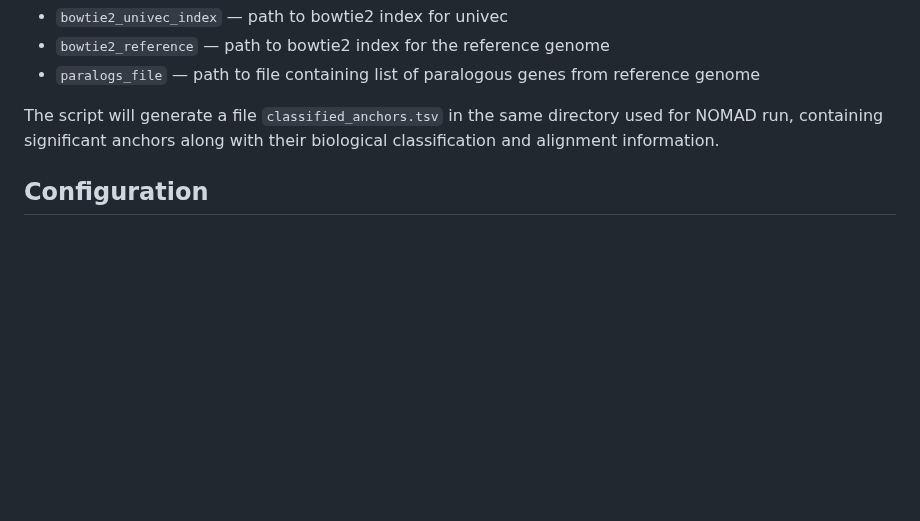
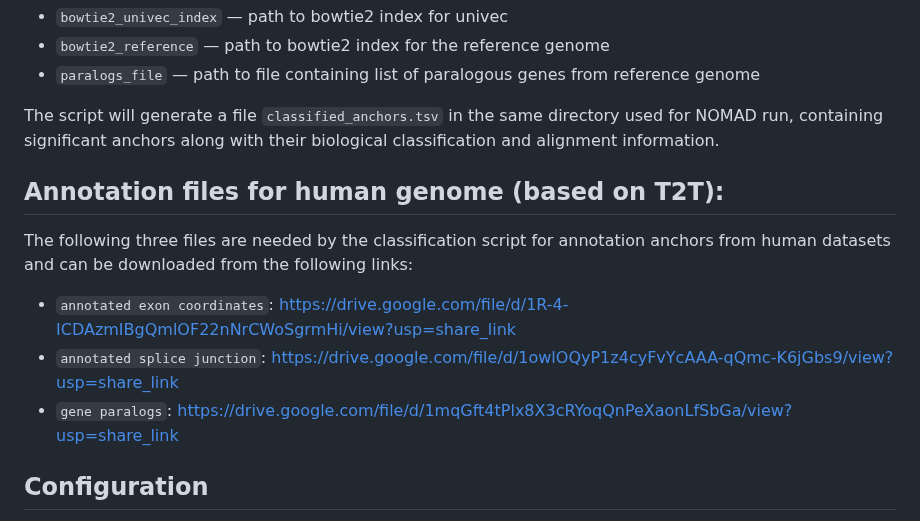
Before and after one commit to refresh-bio/SPLASH, a Markdown page: README.md, the part around the change. GitHub-like rendering; blank space fills up the shorter version.

Commit message:
added links for human annotation files

```diff
--- a/README.md
+++ b/README.md
@@ -141,6 +141,12 @@ To facilitate downstream analysis of anchors, we provide a postprocessing script
 
 The script will generate a file `classified_anchors.tsv` in the same directory used for NOMAD run, containing significant anchors along with their biological classification and alignment information.
 
+## Annotation files for human genome (based on T2T):
+The following three files are needed by the classification script for annotation anchors from human datasets and can be downloaded from the following links:
+- `annotated exon coordinates`: https://drive.google.com/file/d/1R-4-ICDAzmIBgQmlOF22nNrCWoSgrmHi/view?usp=share_link
+- `annotated splice junction`: https://drive.google.com/file/d/1owlOQyP1z4cyFvYcAAA-qQmc-K6jGbs9/view?usp=share_link
+- `gene paralogs`: https://drive.google.com/file/d/1mqGft4tPlx8X3cRYoqQnPeXaonLfSbGa/view?usp=share_link
+
 ## Configuration
 There is a lot of parameters allowing to customize the pipeline. They can be grouped into several categories.
 The parameters will be displayed when running nomad without parameters (or with `--help`).
```
